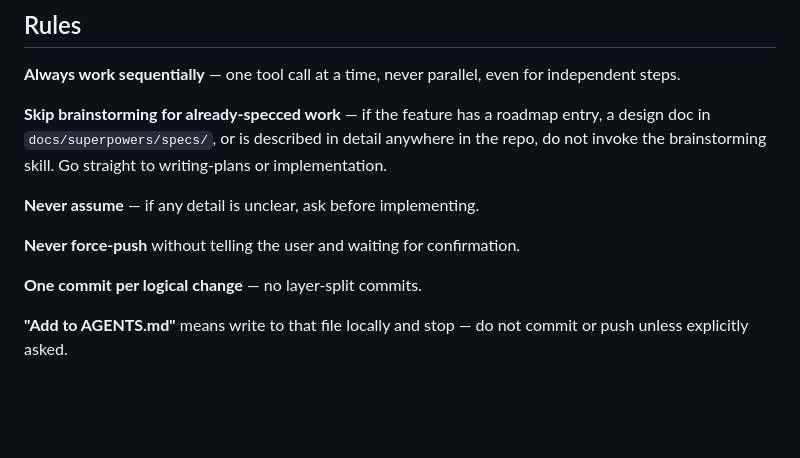
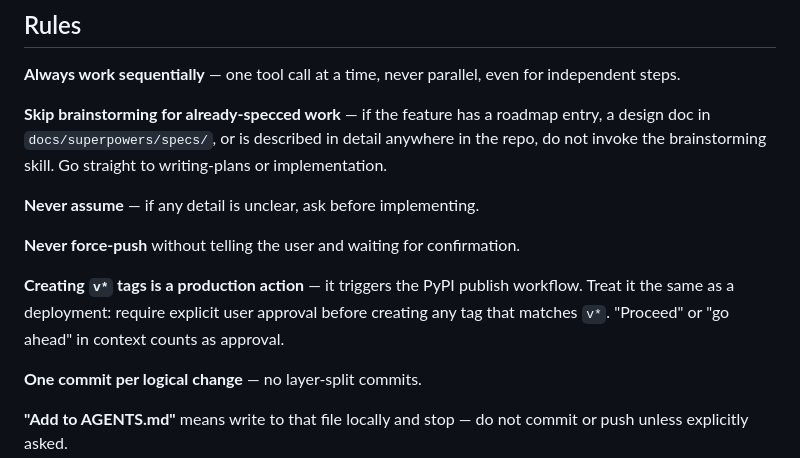
Before and after one commit to fcarvajalbrown/MaskOps, a Markdown page: CLAUDE.md, the part around the change. Drawn GitHub-style; blank space fills up the shorter version.

Commit message:
docs: add v* tag deployment rule to CLAUDE.md

```diff
--- a/CLAUDE.md
+++ b/CLAUDE.md
@@ -11,6 +11,8 @@ This file provides guidance to Claude Code (claude.ai/code) when working with co
 **Never assume** — if any detail is unclear, ask before implementing.
 
 **Never force-push** without telling the user and waiting for confirmation.
+
+**Creating `v*` tags is a production action** — it triggers the PyPI publish workflow. Treat it the same as a deployment: require explicit user approval before creating any tag that matches `v*`. "Proceed" or "go ahead" in context counts as approval.
 
 **One commit per logical change** — no layer-split commits.
 
```
